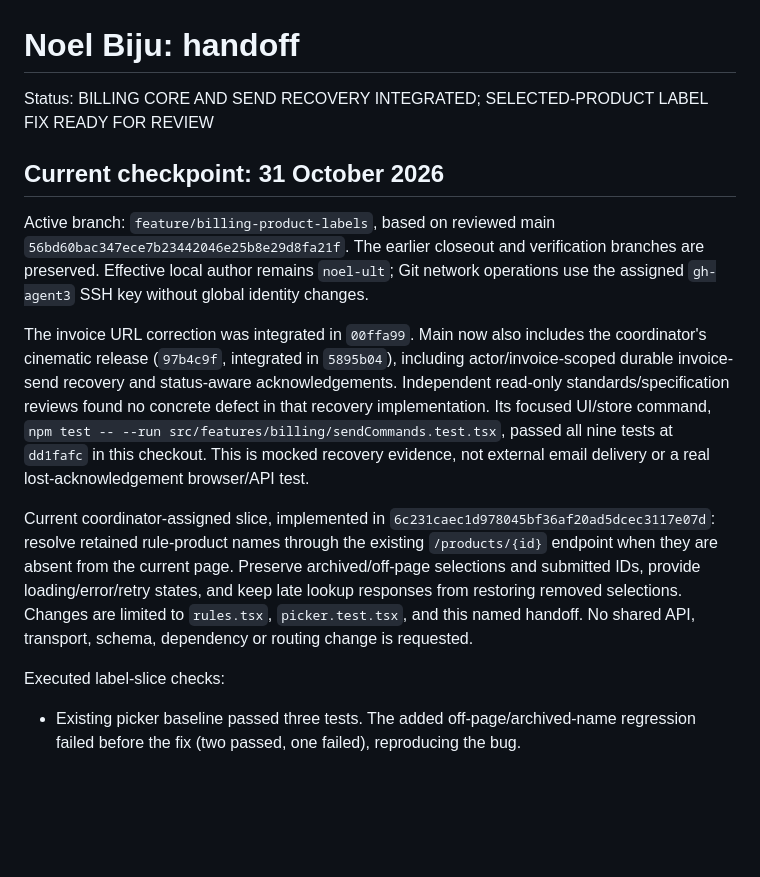
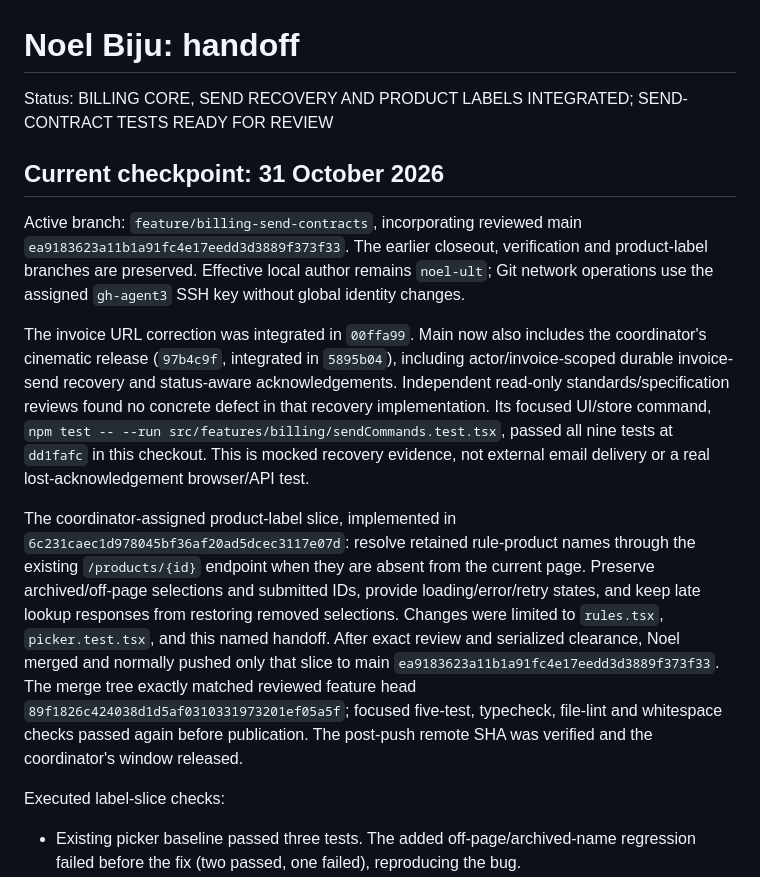
Before and after one commit to 9MidhunPM/Cadentra, a Markdown page: handoffs/noel-biju.md, the part around one of its changes. Rendered like a GitHub page; blank space fills up the shorter version.

```diff
--- a/handoffs/noel-biju.md
+++ b/handoffs/noel-biju.md
@@ -1,12 +1,12 @@
 # Noel Biju: handoff
 
-Status: BILLING CORE AND SEND RECOVERY INTEGRATED; SELECTED-PRODUCT LABEL FIX READY FOR REVIEW
+Status: BILLING CORE, SEND RECOVERY AND PRODUCT LABELS INTEGRATED; SEND-CONTRACT TESTS READY FOR REVIEW
 
 ## Current checkpoint: 31 October 2026
 
-Active branch: `feature/billing-product-labels`, based on reviewed main
-`56bd60bac347ece7b23442046e25b8e29d8fa21f`. The earlier closeout and verification
-branches are preserved. Effective local author remains `noel-ult`; Git network
+Active branch: `feature/billing-send-contracts`, incorporating reviewed main
+`ea9183623a11b1a91fc4e17eedd3d3889f373f33`. The earlier closeout, verification and
+product-label branches are preserved. Effective local author remains `noel-ult`; Git network
 operations use the assigned `gh-agent3` SSH key without global identity changes.
 
 The invoice URL correction was integrated in `00ffa99`. Main now also includes the
@@ -18,13 +18,17 @@ that recovery implementation. Its focused UI/store command,
 at `dd1fafc` in this checkout. This is mocked recovery evidence, not external email
 delivery or a real lost-acknowledgement browser/API test.
 
-Current coordinator-assigned slice, implemented in
+The coordinator-assigned product-label slice, implemented in
 `6c231caec1d978045bf36af20ad5dcec3117e07d`: resolve retained rule-product names through
 the existing `/products/{id}` endpoint when they are absent from the current page.
 Preserve archived/off-page selections and submitted IDs, provide loading/error/retry
 states, and keep late lookup responses from restoring removed selections. Changes
-are limited to `rules.tsx`, `picker.test.tsx`, and this named handoff. No shared API,
-transport, schema, dependency or routing change is requested.
+were limited to `rules.tsx`, `picker.test.tsx`, and this named handoff. After exact
+review and serialized clearance, Noel merged and normally pushed only that slice
+to main `ea9183623a11b1a91fc4e17eedd3d3889f373f33`. The merge tree exactly matched
+reviewed feature head `89f1826c424038d1d5af0310331973201ef05a5f`; focused five-test,
+typecheck, file-lint and whitespace checks passed again before publication. The
+post-push remote SHA was verified and the coordinator's window released.
 
 Executed label-slice checks:
 
```
Also changed, not shown: other parts of handoffs/noel-biju.md (+38 -5 lines).
